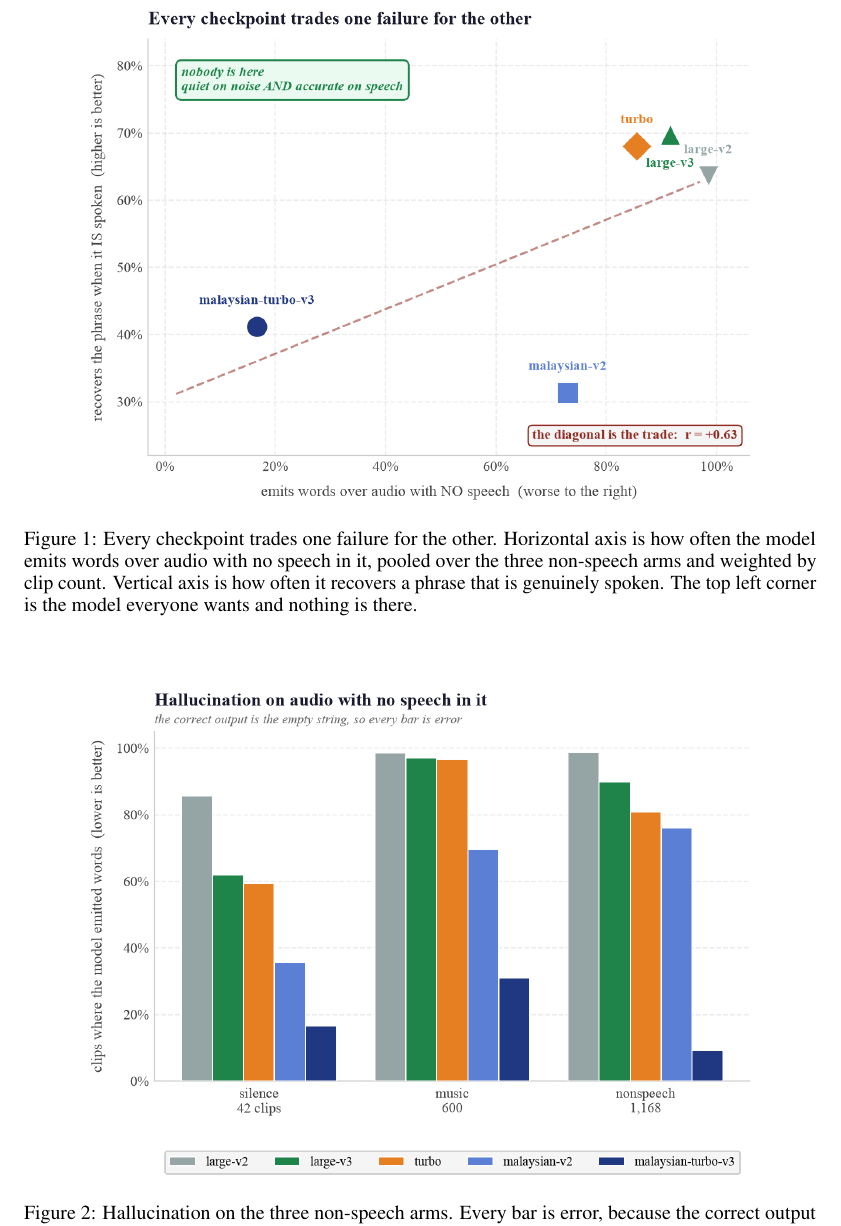
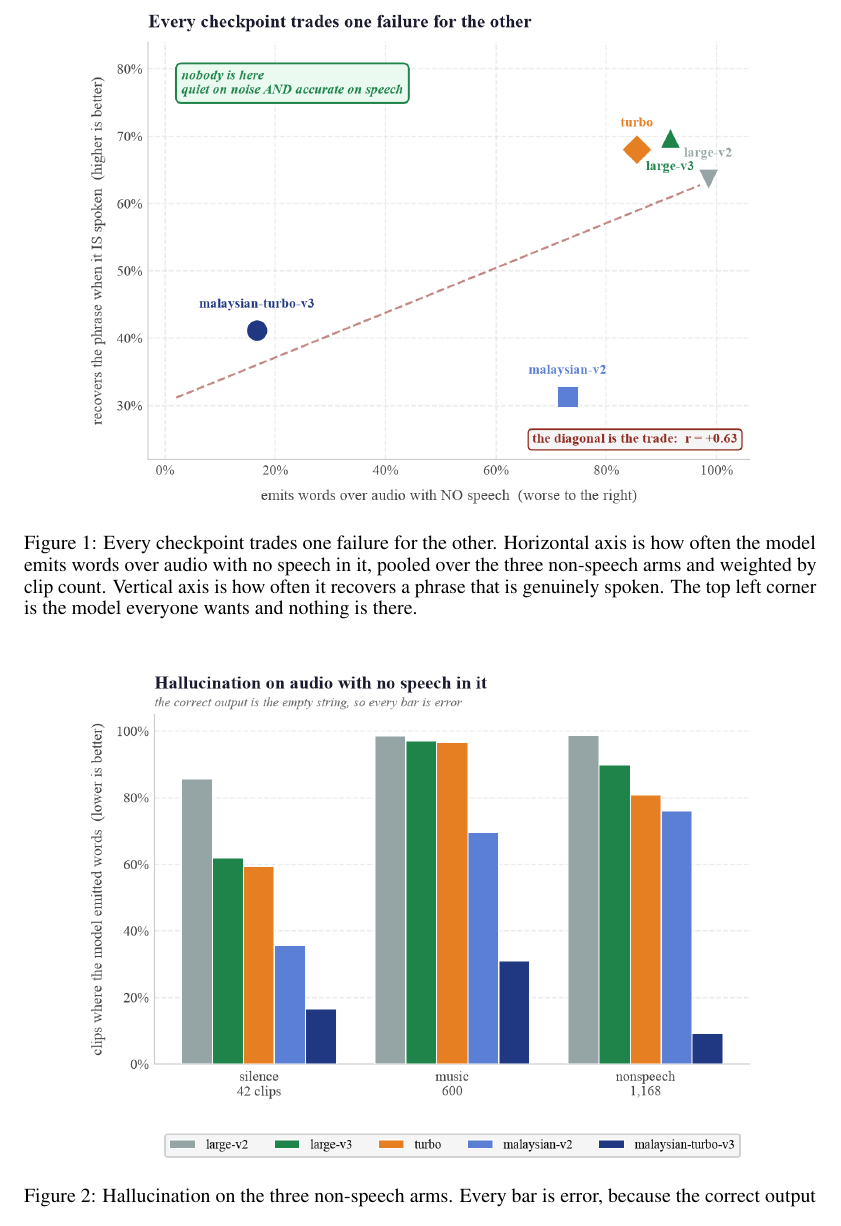
Before and after one commit to Scicom-AI-Enterprise-Organization/Whisper-Hallucination, a LaTeX paper (preprint/neurips_2023.tex): part of page 7 of 26, cut so that both start at the same text. Compiled offline with pdfLaTeX.

Commit message:
Stop float pages stretching gaps between stacked figures
A float page centres its contents with \\@fptop, \\@fpsep and \\@fpbot, all of which carry fil
stretch by default. Two figures on such a page get pushed apart and away from the top edge,
which is the run of blank lines around Figures 7 and 8. Now the top is 0pt, the separator is a
fixed 14pt, and all the slack falls at the bottom.

Co-Authored-By: Claude Opus 5 (1M context) <noreply@anthropic.com>

```diff
--- a/preprint/neurips_2023.tex
+++ b/preprint/neurips_2023.tex
@@ -38,6 +38,13 @@
 \setcounter{topnumber}{3}
 \setcounter{bottomnumber}{2}
 \setcounter{totalnumber}{4}
+% A float page centres its contents with stretchy glue, which opens large gaps between two
+% stacked figures. Push them to the top instead and let the slack fall at the bottom.
+\makeatletter
+\setlength{\@fptop}{0pt}
+\setlength{\@fpsep}{14pt plus 0fil}
+\setlength{\@fpbot}{0pt plus 1fil}
+\makeatother
 
 % The default skips put a caption flush against its table and a float flush against the
 % surrounding text, which reads as a wall.
```
